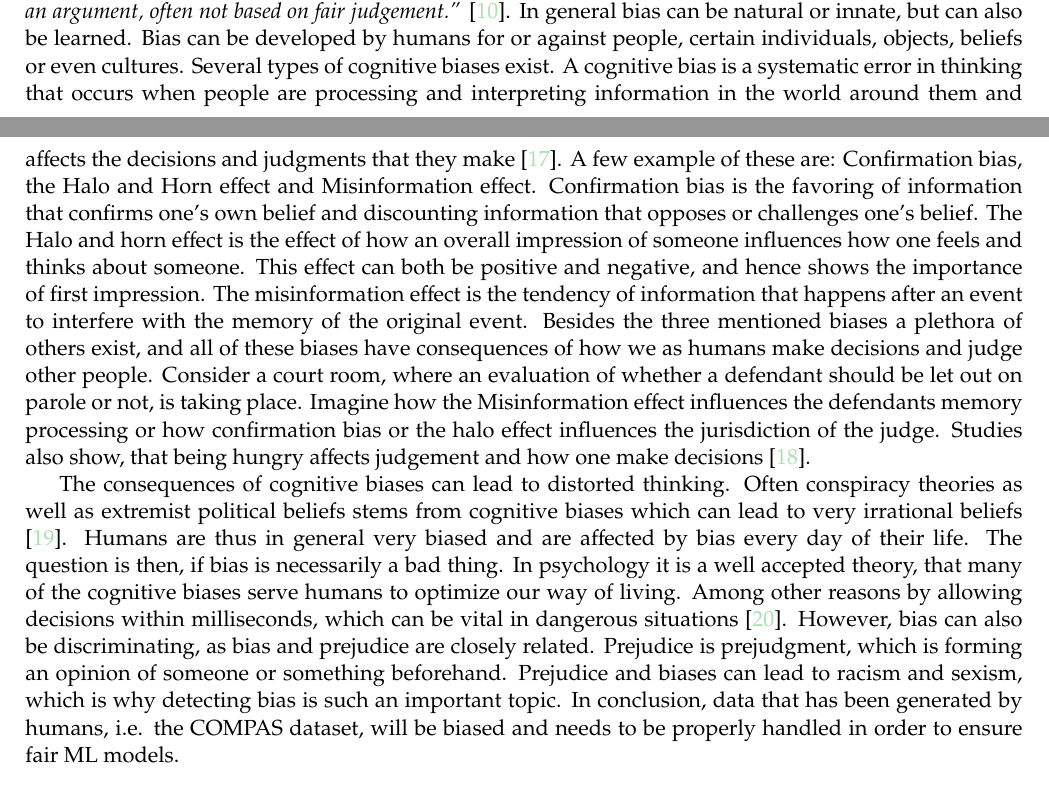
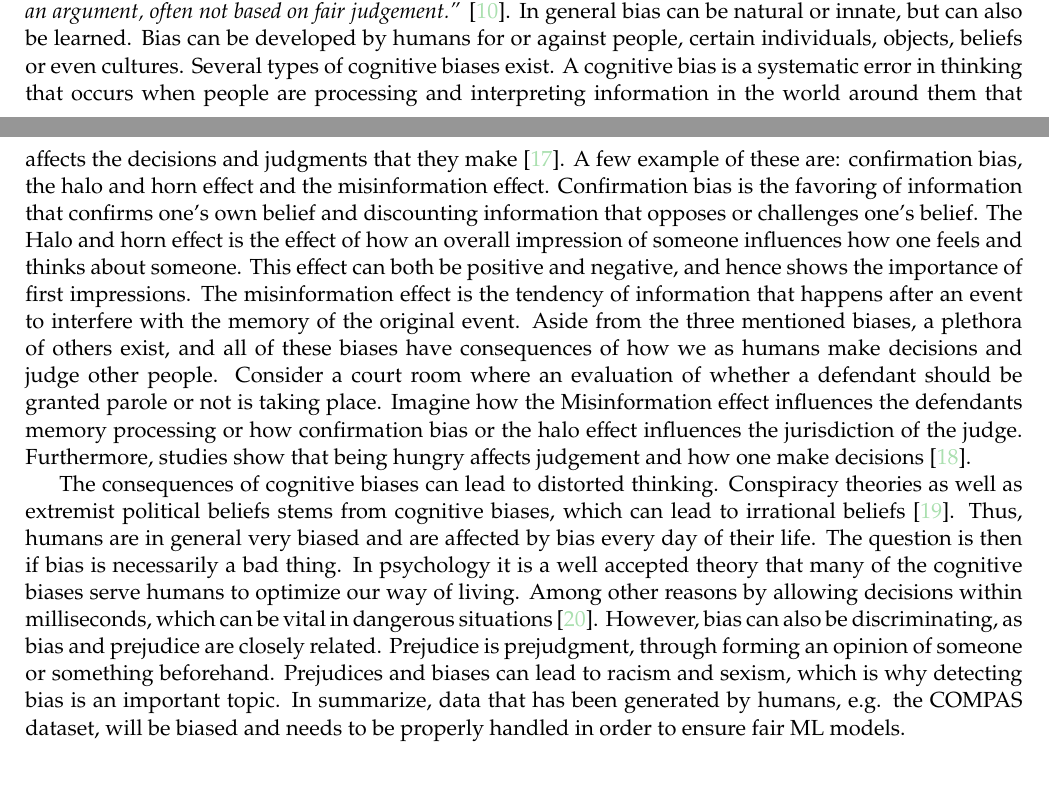
Before and after one commit to oskarwiese/fagprojekt, a LaTeX paper (report/Report.tex): two parts of pages 37 and 38 of 53, joined at a grey line, cut so that both start at the same text. Compiled offline with pdfLaTeX; a missing bibliography style is replaced by a similar one.

Commit message:
rettet cites og diskussion

```diff
--- a/report/Report.tex
+++ b/report/Report.tex
@@ -837,8 +837,9 @@
 	\subsection{The Ethical Dilemma of Bias}\label{ethical_dilemma_of_bias}
 
 	\subsubsection{Where does Bias Come From?}\label{rootofbias}
-	Bias is defined in the dictionary as \textit{\enquote{a strong feeling in favour of or against one group of people, or one side in an argument, often not based on fair judgement.}} \cite{oxford}. In general bias can be natural or innate,  but can also be learned. Bias can be developed by humans for or against people, certain individuals, objects, beliefs or even cultures. Several types of cognitive biases exist. A cognitive bias is a systematic error in thinking that occurs when people are processing and interpreting information in the world around them and affects the decisions and judgments that they make \cite{verywellmind}. A few example of these are: Confirmation bias, the Halo and Horn effect and Misinformation effect. Confirmation bias is the favoring of information that confirms one's own belief and discounting information that opposes or challenges one's belief. The Halo and horn effect is the effect of how an overall impression of someone influences how one feels and thinks about someone. This effect can both be positive and negative, and hence shows the importance of first impression. The misinformation effect is the tendency of information that happens after an event to interfere with the memory of the original event. Besides the three mentioned biases a plethora of others exist, and all of these biases have consequences of how we as humans make decisions and judge other people. Consider a court room, where an evaluation of whether a defendant should be let out on parole or not, is taking place. Imagine how the Misinformation effect influences the defendants memory processing or how confirmation bias or the halo effect influences the jurisdiction of the judge. Studies also show, that being hungry affects judgement  and how one make decisions \cite{eat}. \newline \indent
-	The consequences of cognitive biases can lead to distorted thinking. Often conspiracy theories as well as extremist political beliefs stems from cognitive biases which can lead to very irrational beliefs \cite{cog_bias}. Humans are thus in general very biased and are affected by bias every day of their life. The question is then, if bias is necessarily a bad thing. In psychology it is a well accepted theory, that many of the cognitive biases serve humans to optimize our way of living. Among other reasons by allowing decisions within milliseconds, which can be vital in dangerous situations \cite{reisberg}. However, bias can also be discriminating, as bias and prejudice are closely related. Prejudice is prejudgment, which is forming an opinion of someone or something beforehand. Prejudice and biases can lead to racism and sexism, which is why detecting bias is such an important topic. In conclusion, data that has been generated by humans, i.e. the COMPAS dataset, will be biased and needs to be properly handled in order to ensure fair ML models.
+	Bias is defined in the dictionary as \textit{\enquote{a strong feeling in favour of or against one group of people, or one side in an argument, often not based on fair judgement.}} \cite{oxford}. In general bias can be natural or innate,  but can also be learned. Bias can be developed by humans for or against people, certain individuals, objects, beliefs or even cultures. Several types of cognitive biases exist. A cognitive bias is a systematic error in thinking that occurs when people are processing and interpreting information in the world around them that affects the decisions and judgments that they make \cite{verywellmind}. A few example of these are: confirmation bias, the halo and horn effect and the misinformation effect. Confirmation bias is the favoring of information that confirms one's own belief and discounting information that opposes or challenges one's belief. The Halo and horn effect is the effect of how an overall impression of someone influences how one feels and thinks about someone. This effect can both be positive and negative, and hence shows the importance of first impressions. The misinformation effect is the tendency of information that happens after an event to interfere with the memory of the original event. Aside from the three mentioned biases, a plethora of others exist, and all of these biases have consequences of how we as humans make decisions and judge other people. Consider a court room where an evaluation of whether a defendant should be granted parole or not is taking place. Imagine how the Misinformation effect influences the defendants memory processing or how confirmation bias or the halo effect influences the jurisdiction of the judge. Furthermore, studies show that being hungry affects judgement and how one make decisions \cite{eat}.
+
+	The consequences of cognitive biases can lead to distorted thinking. Conspiracy theories as well as extremist political beliefs stems from cognitive biases, which can lead to irrational beliefs \cite{cog_bias}. Thus, humans are in general very biased and are affected by bias every day of their life. The question is then if bias is necessarily a bad thing. In psychology it is a well accepted theory that many of the cognitive biases serve humans to optimize our way of living. Among other reasons by allowing decisions within milliseconds, which can be vital in dangerous situations \cite{reisberg}. However, bias can also be discriminating, as bias and prejudice are closely related. Prejudice is prejudgment, through forming an opinion of someone or something beforehand. Prejudices and biases can lead to racism and sexism, which is why detecting bias is an important topic. In summarize, data that has been generated by humans, e.g. the COMPAS dataset, will be biased and needs to be properly handled in order to ensure fair ML models.
 
 	\subsubsection{Victims of a Biased Classifier}
 	As mentioned in section \ref{rootofbias} all humans are affected by bias. However, when considering the the question of who it affects, it refers specifically to the protected groups. These are minority groups in society and undiscovered biases can have major impacts on these groups, as machine learning plays a growing role in the everyday life of humans. For instance, it is important to ensure that the opportunity of getting a loan is equal for all genders and races. Using historical data from the past to train machine learning models to determine the probability of a person getting a loan can lead to sexist and racist models that reject women or African-Americans when they apply for a loan in the bank. This problem stems from racist and sexist behavior of human beings in the past and therefore, this study calls for the importance of acknowledging biased human behavior. Machine learning models are often viewed as objective but this can be extremely misleading. The results found in this study confirms the opposite, which proves that a model inherits bias from the data used to train the model. Machine learning models are implemented in several areas of society including self autonomous vehicles, the healthcare industry, public safety, the retail sector and many more sectors. Thus, ensuring fairness in machine learning models is an import step towards making all models comply with the declaration of human rights (The declaration of human rights can be found at \url{https://www.un.org/en/universal-declaration-human-rights/}).
```
Also changed, not shown: report/Report.tex (2 more changed lines).
